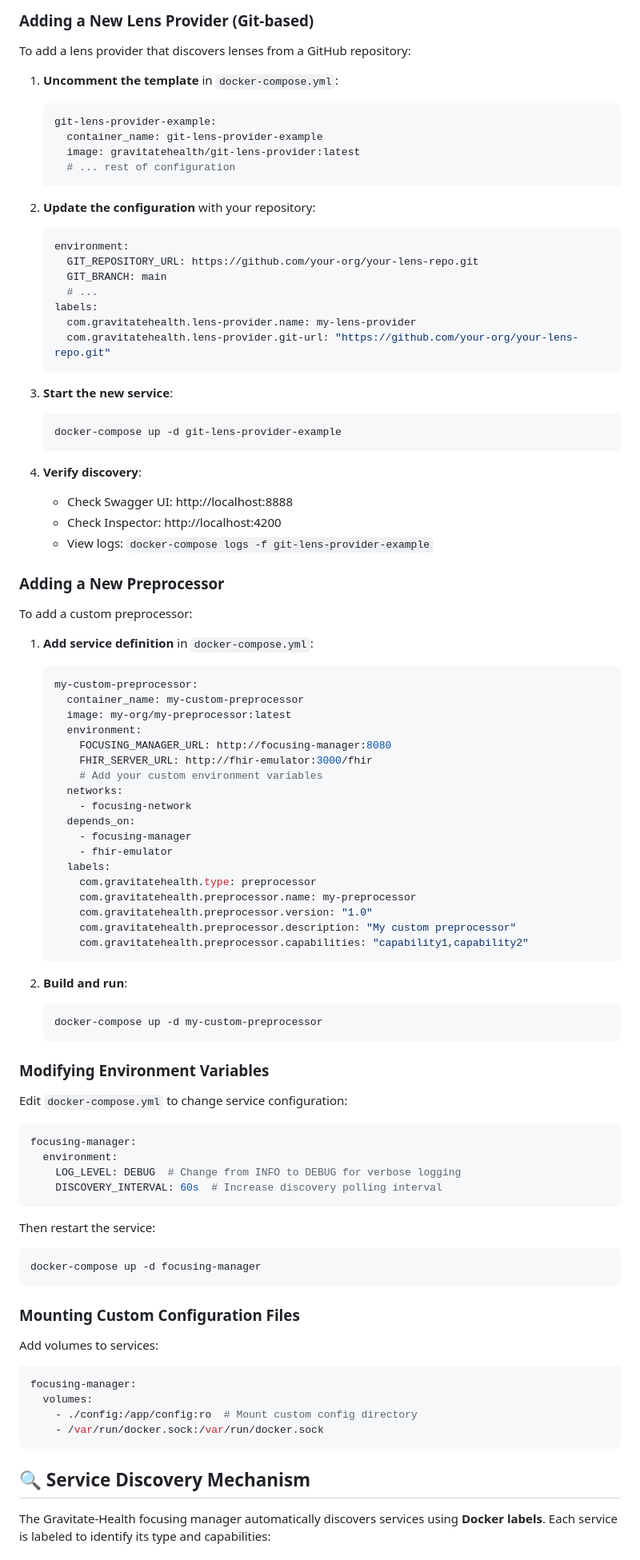
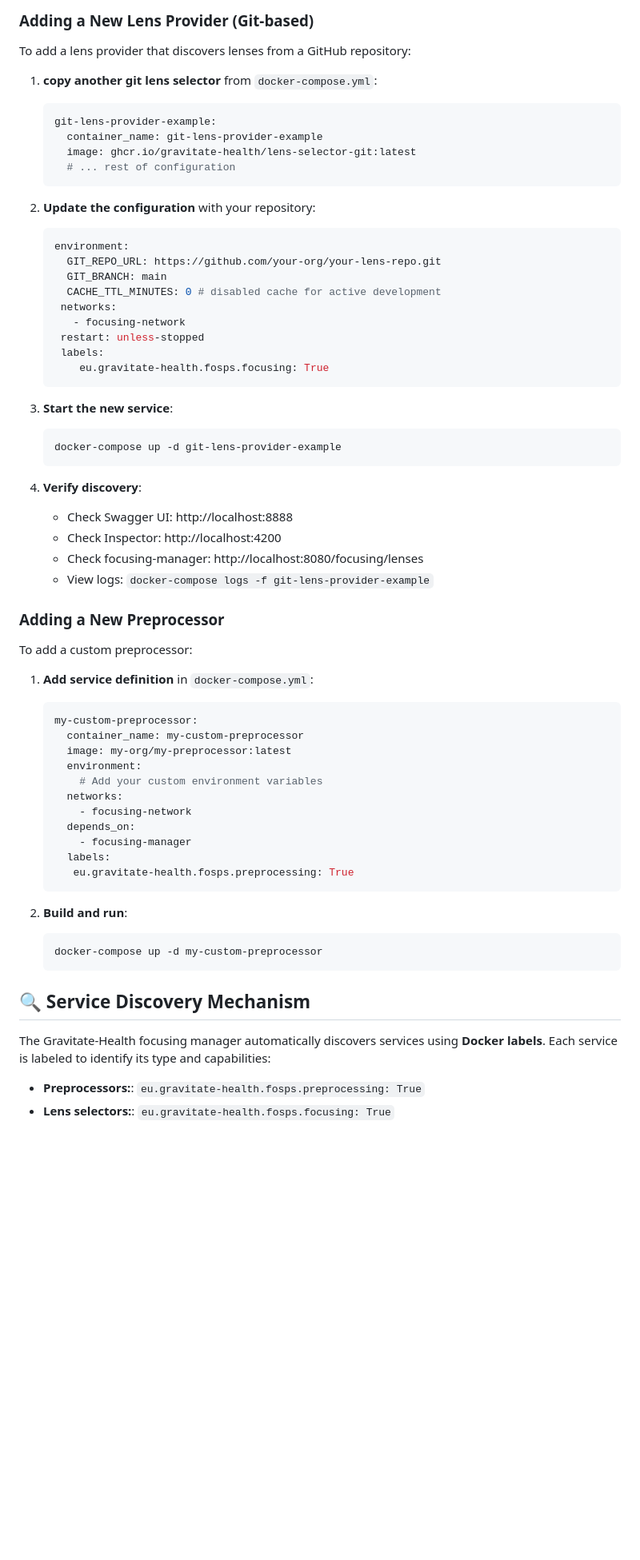
Before and after one commit to Gravitate-Health/focusing-SDK, a Markdown page: README.md, the part around the change printed below. Shown: that part at 80% size. Drawn GitHub-style; blank space fills up the shorter version.

````diff
--- a/README.md
+++ b/README.md
@@ -223,23 +210,25 @@ docker-compose down -v --rmi all
 
 To add a lens provider that discovers lenses from a GitHub repository:
 
-1. **Uncomment the template** in `docker-compose.yml`:
+1. **copy another git lens selector** from `docker-compose.yml`:
    ```yaml
    git-lens-provider-example:
      container_name: git-lens-provider-example
-     image: gravitatehealth/git-lens-provider:latest
+     image: ghcr.io/gravitate-health/lens-selector-git:latest
      # ... rest of configuration
    ```
 
 2. **Update the configuration** with your repository:
    ```yaml
    environment:
-     GIT_REPOSITORY_URL: https://github.com/your-org/your-lens-repo.git
+     GIT_REPO_URL: https://github.com/your-org/your-lens-repo.git
      GIT_BRANCH: main
-     # ...
-   labels:
-     com.gravitatehealth.lens-provider.name: my-lens-provider
-     com.gravitatehealth.lens-provider.git-url: "https://github.com/your-org/your-lens-repo.git"
+     CACHE_TTL_MINUTES: 0 # disabled cache for active development
+    networks:
+      - focusing-network
+    restart: unless-stopped
+    labels:
+       eu.gravitate-health.fosps.focusing: True
    ```
 
 3. **Start the new service**:
@@ -250,6 +239,7 @@ To add a lens provider that discovers lenses from a GitHub repository:
 4. **Verify discovery**:
    - Check Swagger UI: http://localhost:8888
    - Check Inspector: http://localhost:4200
+   - Check focusing-manager: http://localhost:8080/focusing/lenses
    - View logs: `docker-compose logs -f git-lens-provider-example`
 
 ### Adding a New Preprocessor
@@ -262,20 +252,13 @@ To add a custom preprocessor:
      container_name: my-custom-preprocessor
      image: my-org/my-preprocessor:latest
      environment:
-       FOCUSING_MANAGER_URL: http://focusing-manager:8080
-       FHIR_SERVER_URL: http://fhir-emulator:3000/fhir
        # Add your custom environment variables
      networks:
        - focusing-network
      depends_on:
        - focusing-manager
-       - fhir-emulator
      labels:
-       com.gravitatehealth.type: preprocessor
-       com.gravitatehealth.preprocessor.name: my-preprocessor
-       com.gravitatehealth.preprocessor.version: "1.0"
-       com.gravitatehealth.preprocessor.description: "My custom preprocessor"
-       com.gravitatehealth.preprocessor.capabilities: "capability1,capability2"
+      eu.gravitate-health.fosps.preprocessing: True
    ```
 
 2. **Build and run**:
@@ -283,34 +266,9 @@ To add a custom preprocessor:
    docker-compose up -d my-custom-preprocessor
    ```
 
-### Modifying Environment Variables
-
-Edit `docker-compose.yml` to change service configuration:
-
-```yaml
-focusing-manager:
-  environment:
-    LOG_LEVEL: DEBUG  # Change from INFO to DEBUG for verbose logging
-    DISCOVERY_INTERVAL: 60s  # Increase discovery polling interval
-```
-
-Then restart the service:
-```bash
-docker-compose up -d focusing-manager
-```
-
-### Mounting Custom Configuration Files
-
-Add volumes to services:
-
-```yaml
-focusing-manager:
-  volumes:
-    - ./config:/app/config:ro  # Mount custom config directory
-    - /var/run/docker.sock:/var/run/docker.sock
-```
-
 ## 🔍 Service Discovery Mechanism
 
 The Gravitate-Health focusing manager automatically discovers services using **Docker labels**. Each service is labeled to identify its type and capabilities:
+ - **Preprocessors:**: `eu.gravitate-health.fosps.preprocessing: True`
+ - **Lens selectors:**: `eu.gravitate-health.fosps.focusing: True`
 
````
Also changed, not shown: other parts of README.md (+47 -65 lines), QUICKSTART.md (deleted, +0 -218 lines), QUICK_REFERENCE.md (+5 -113 lines).
